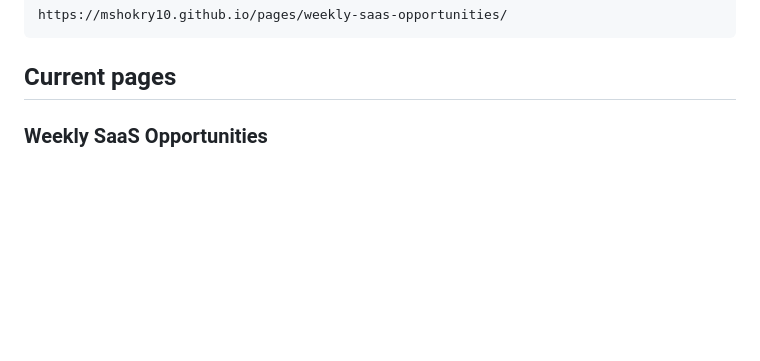
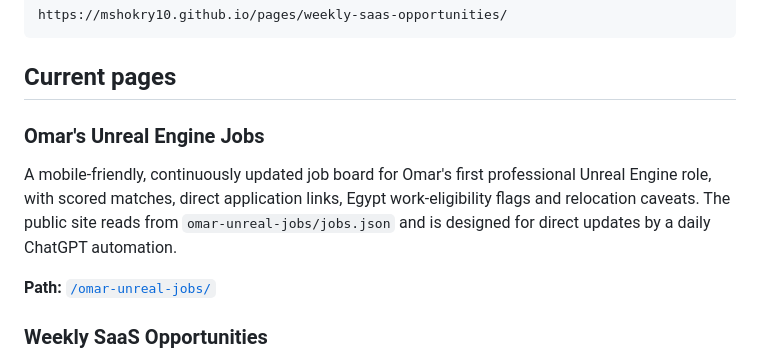
Before and after one commit to mshokry10/pages, a Markdown page: README.md, the part around the change. Rendered like a GitHub page; blank space fills up the shorter version.

Commit message:
Document Omar's new job dashboard

````diff
--- a/README.md
+++ b/README.md
@@ -33,6 +33,12 @@ https://mshokry10.github.io/pages/weekly-saas-opportunities/
 ```
 
 ## Current pages
+
+### Omar's Unreal Engine Jobs
+
+A mobile-friendly, continuously updated job board for Omar's first professional Unreal Engine role, with scored matches, direct application links, Egypt work-eligibility flags and relocation caveats. The public site reads from `omar-unreal-jobs/jobs.json` and is designed for direct updates by a daily ChatGPT automation.
+
+**Path:** [`/omar-unreal-jobs/`](./omar-unreal-jobs/)
 
 ### Weekly SaaS Opportunities
 
````
